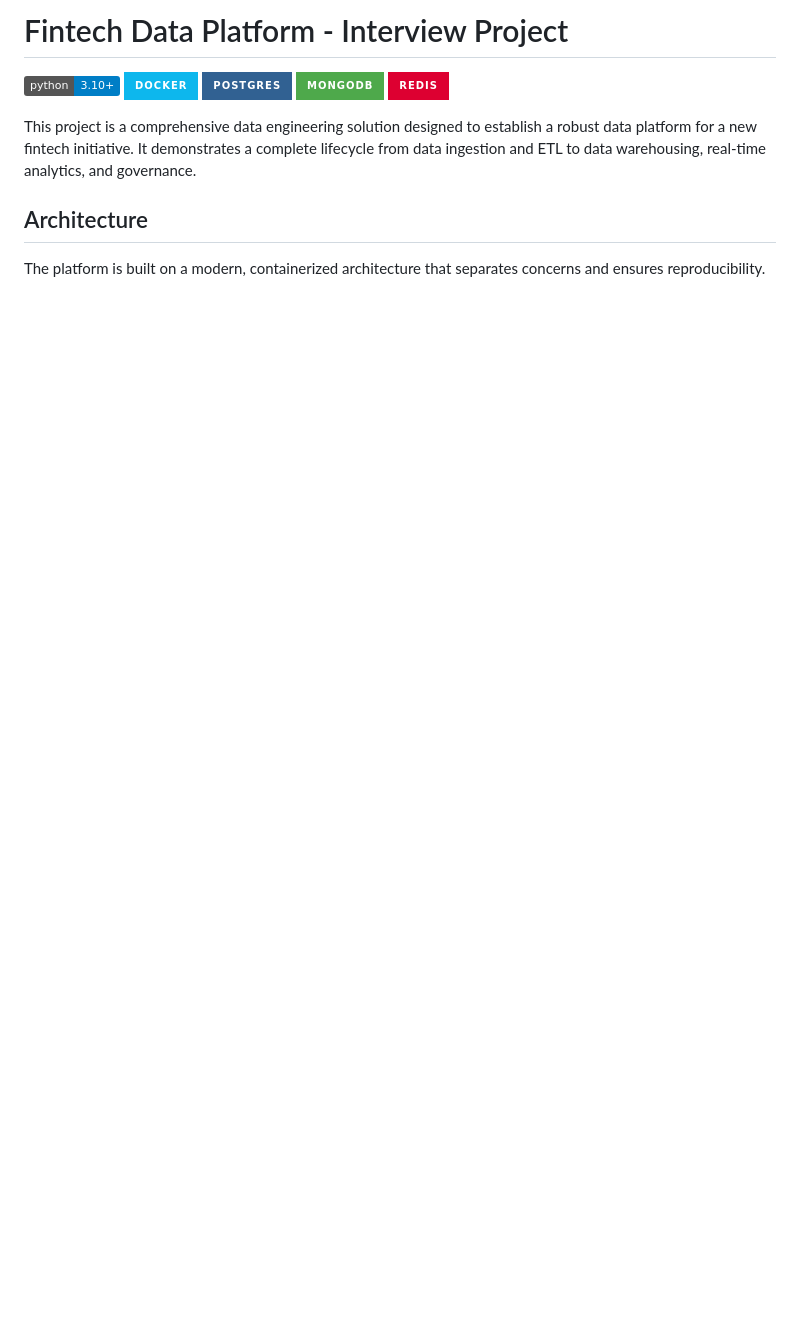
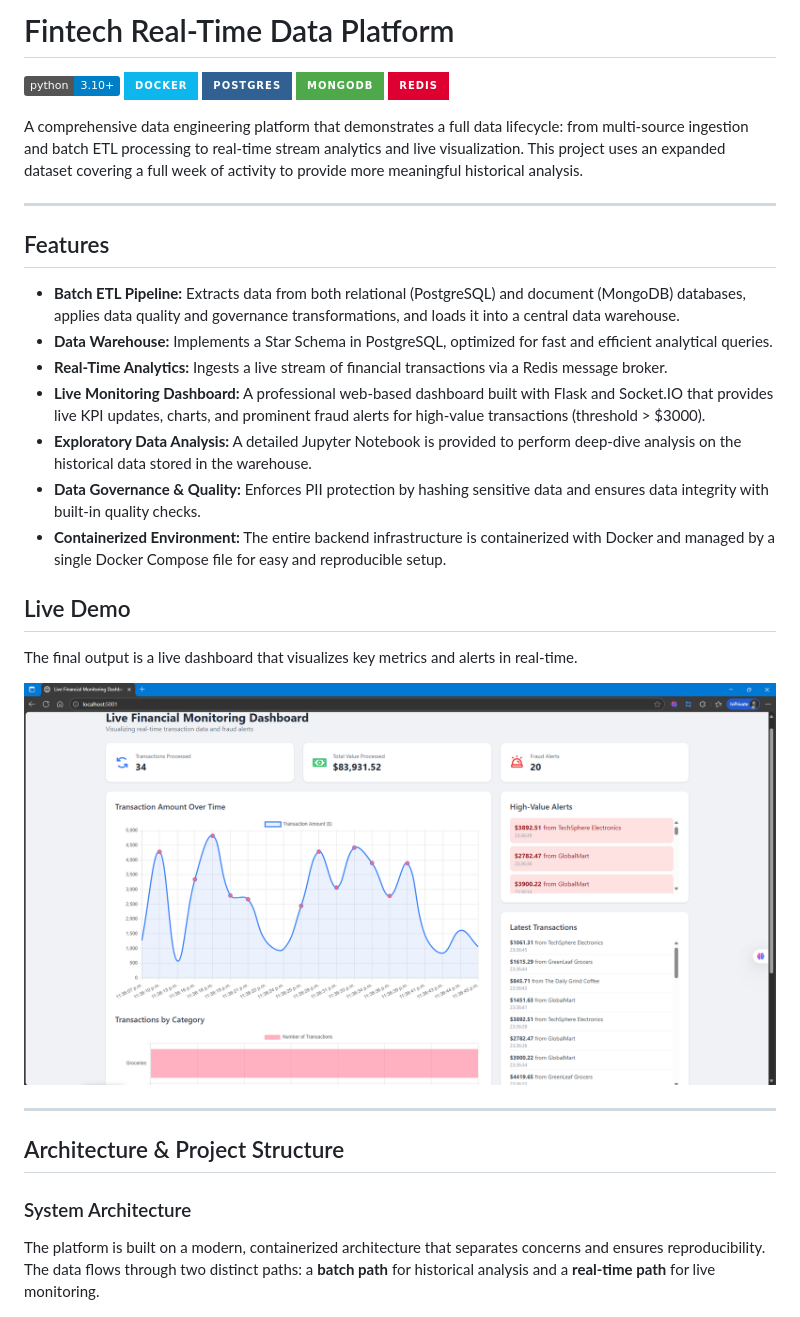
Before and after one commit to lloydgoronga/fintech-data-platform-interview-project, a Markdown page: README.md, the part around the change printed below. Drawn GitHub-style; badges without logos; blank space fills up the shorter version.

```diff
--- a/README.md
+++ b/README.md
@@ -1,4 +1,4 @@
-# Fintech Data Platform - Interview Project
+# Fintech Real-Time Data Platform
 
 ![Python](https://img.shields.io/badge/python-3.10+-blue.svg)
 ![Docker](https://img.shields.io/badge/docker-%230db7ed.svg?style=for-the-badge&logo=docker&logoColor=white)
@@ -6,11 +6,33 @@
 ![MongoDB](https://img.shields.io/badge/MongoDB-%234ea94b.svg?style=for-the-badge&logo=mongodb&logoColor=white)
 ![Redis](https://img.shields.io/badge/redis-%23DD0031.svg?style=for-the-badge&logo=redis&logoColor=white)
 
-This project is a comprehensive data engineering solution designed to establish a robust data platform for a new fintech initiative. It demonstrates a complete lifecycle from data ingestion and ETL to data warehousing, real-time analytics, and governance.
+A comprehensive data engineering platform that demonstrates a full data lifecycle: from multi-source ingestion and batch ETL processing to real-time stream analytics and live visualization. This project uses an expanded dataset covering a full week of activity to provide more meaningful historical analysis.
 
-## Architecture
+---
 
-The platform is built on a modern, containerized architecture that separates concerns and ensures reproducibility.
+## Features
+
+* **Batch ETL Pipeline:** Extracts data from both relational (PostgreSQL) and document (MongoDB) databases, applies data quality and governance transformations, and loads it into a central data warehouse.
+* **Data Warehouse:** Implements a Star Schema in PostgreSQL, optimized for fast and efficient analytical queries.
+* **Real-Time Analytics:** Ingests a live stream of financial transactions via a Redis message broker.
+* **Live Monitoring Dashboard:** A professional web-based dashboard built with Flask and Socket.IO that provides live KPI updates, charts, and prominent fraud alerts for high-value transactions (threshold > $3000).
+* **Exploratory Data Analysis:** A detailed Jupyter Notebook is provided to perform deep-dive analysis on the historical data stored in the warehouse.
+* **Data Governance & Quality:** Enforces PII protection by hashing sensitive data and ensures data integrity with built-in quality checks.
+* **Containerized Environment:** The entire backend infrastructure is containerized with Docker and managed by a single Docker Compose file for easy and reproducible setup.
+
+## Live Demo
+
+The final output is a live dashboard that visualizes key metrics and alerts in real-time.
+
+![Live Dashboard Screenshot](./docs/dashboard_screenshot.png)
+
+---
+
+## Architecture & Project Structure
+
+### System Architecture
+
+The platform is built on a modern, containerized architecture that separates concerns and ensures reproducibility. The data flows through two distinct paths: a **batch path** for historical analysis and a **real-time path** for live monitoring.
 
 ![Data Platform Architecture](./docs/architecture.png)
 
```
Also changed, not shown: other parts of README.md (+83 -56 lines), docs/eda_screenshot.png (added), 3 other files.
